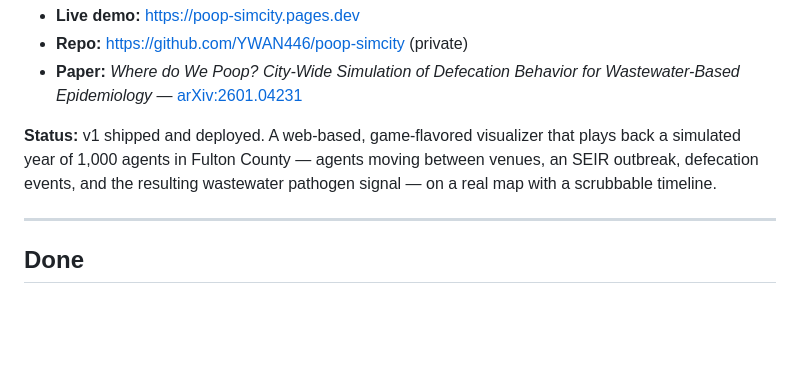
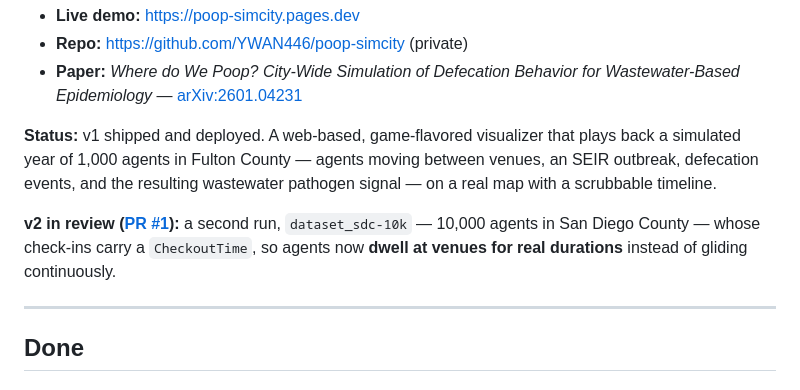
Before and after one commit to YWAN446/poop-simcity, a Markdown page: ROADMAP.md, the part around one of its changes. Drawn GitHub-style; blank space fills up the shorter version.

```diff
--- a/ROADMAP.md
+++ b/ROADMAP.md
@@ -11,6 +11,11 @@ A living document tracking what's built and what's planned.
 plays back a simulated year of 1,000 agents in Fulton County — agents moving
 between venues, an SEIR outbreak, defecation events, and the resulting wastewater
 pathogen signal — on a real map with a scrubbable timeline.
+
+**v2 in review ([PR #1](https://github.com/YWAN446/poop-simcity/pull/1)):** a second
+run, `dataset_sdc-10k` — 10,000 agents in San Diego County — whose check-ins carry
+a `CheckoutTime`, so agents now **dwell at venues for real durations** instead of
+gliding continuously.
 
 ---
 
```
Also changed, not shown: other parts of ROADMAP.md (+33 -2 lines).
